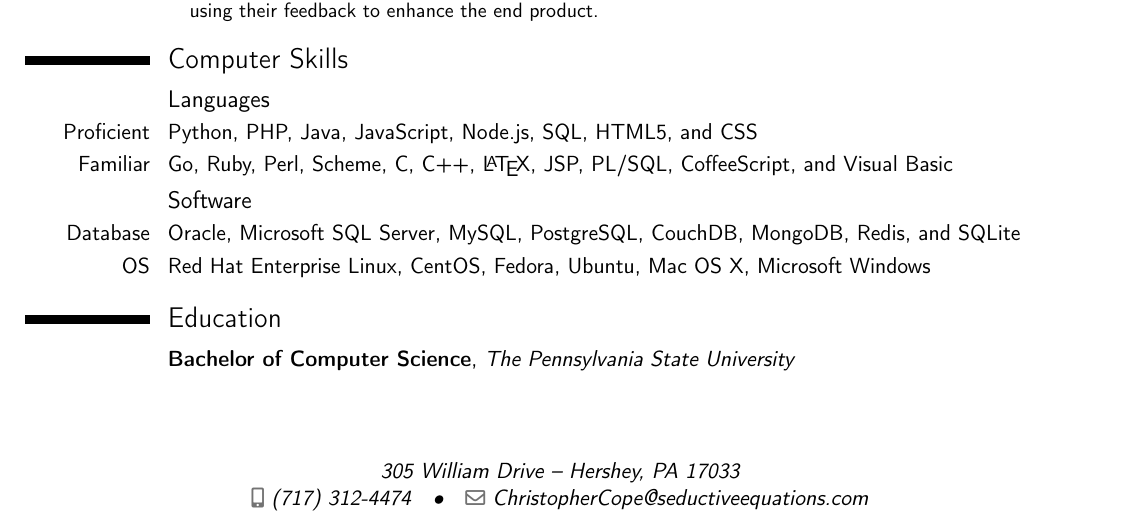
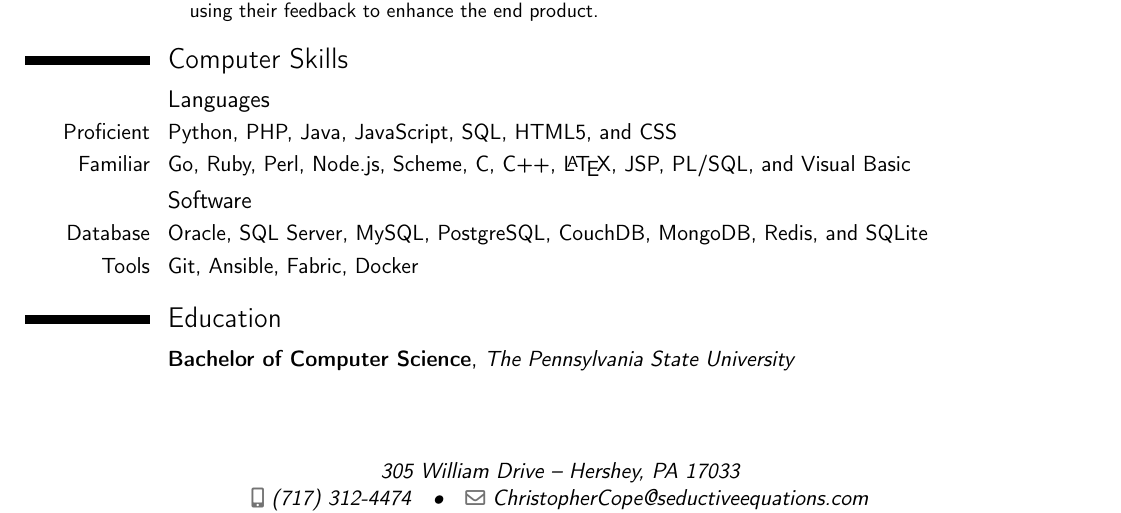
Before and after one commit to Shadow6363/Resume, a LaTeX CV (resume.tex): part of the page, cut so that both start at the same text. Compiled offline with pdfLaTeX.

Commit message:
Switched some proficiencies around.

```diff
--- a/resume.tex
+++ b/resume.tex
@@ -84,13 +84,13 @@
 
 \subsection{Languages}
 
-\cvitem{Proficient}{Python, PHP, Java, JavaScript, Node.js, SQL, HTML5, and CSS}
-\cvitem{Familiar}{Go, Ruby, Perl, Scheme, C, C++, \LaTeX, JSP, PL/SQL, CoffeeScript, and Visual Basic}
+\cvitem{Proficient}{Python, PHP, Java, JavaScript, SQL, HTML5, and CSS}
+\cvitem{Familiar}{Go, Ruby, Perl, Node.js, Scheme, C, C++, \LaTeX, JSP, PL/SQL, and Visual Basic}
 
 \subsection{Software}
 
-\cvitem{Database}{Oracle, Microsoft SQL Server, MySQL, PostgreSQL, CouchDB, MongoDB, Redis, and SQLite}
-\cvitem{OS}{Red Hat Enterprise Linux, CentOS, Fedora, Ubuntu, Mac OS X, Microsoft Windows}
+\cvitem{Database}{Oracle, SQL Server, MySQL, PostgreSQL, CouchDB, MongoDB, Redis, and SQLite}
+\cvitem{Tools}{Git, Ansible, Fabric, Docker}
 
 %----------------------------------------------------------------------------------------
 
```
